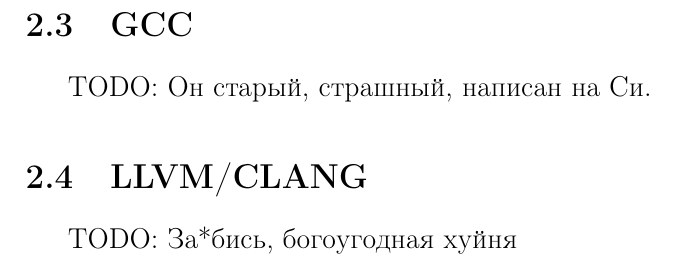
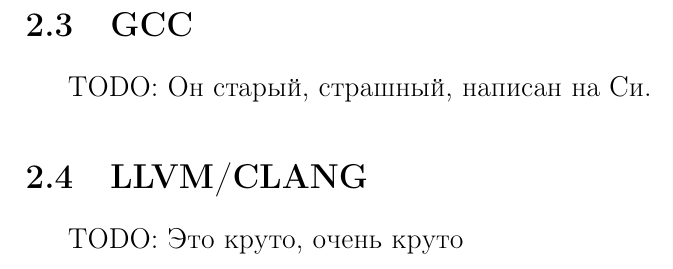
Before and after one commit to leadpogrommer/VKR, a LaTeX document (main.tex): part of page 5 of 11, cut so that both start at the same text. Compiled offline with pdfLaTeX.

Commit message:
Censorship

```diff
--- a/main.tex
+++ b/main.tex
@@ -176,7 +176,7 @@
 
 \subsection{LLVM/CLANG}
 
-TODO: За*бись, богоугодная хуйня
+TODO: Это круто, очень круто
 
 \pagebreak
 \section{Обзор архитектуры LLVM}
```
